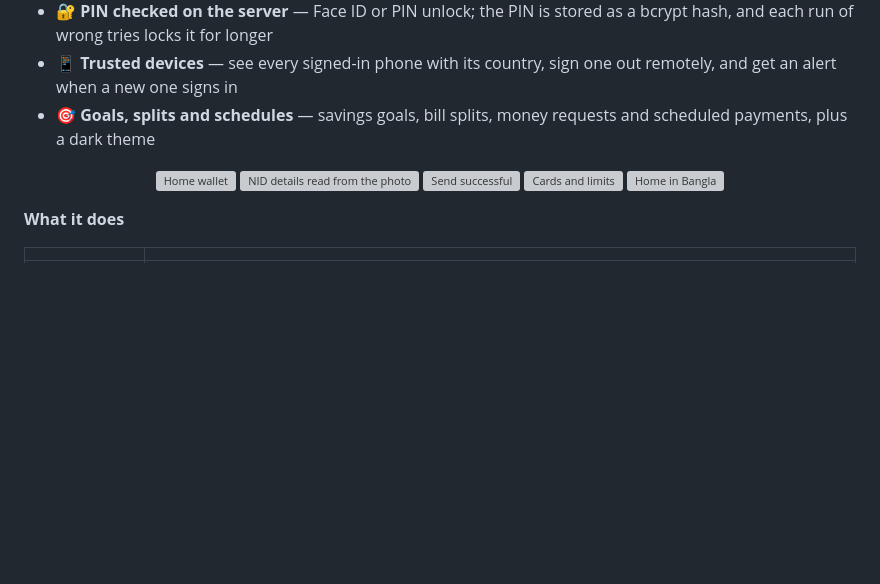
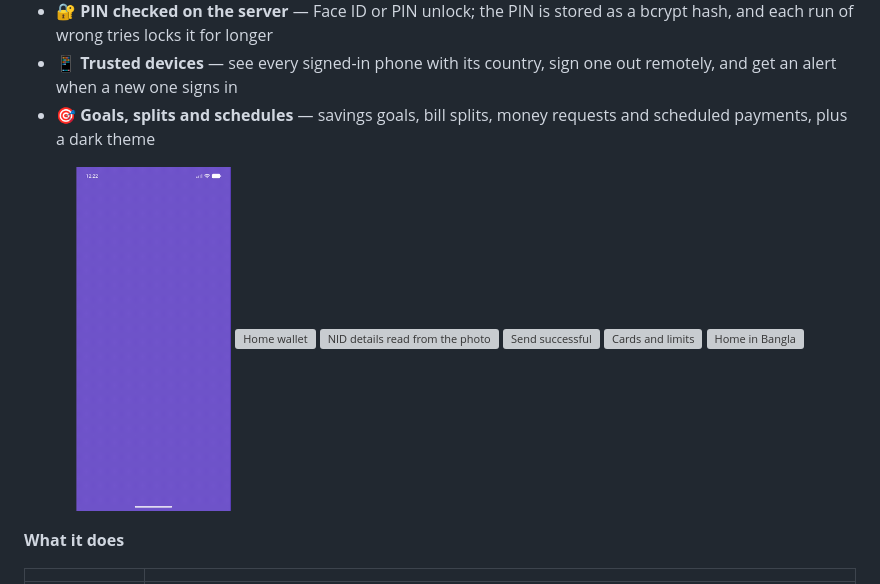
Before and after one commit to Art3MasA005/Art3MasA005, a Markdown page: README.md, the part around the change. GitHub-like rendering; pictures changed too: assets/lumo/splash.gif (added); blank space fills up the shorter version; grey boxes are pictures that could not be loaded.

Commit message:
Lumo: add the launch animation

```diff
--- a/README.md
+++ b/README.md
@@ -135,6 +135,7 @@ A digital wallet in **English and Bangla**, built on a PostgreSQL double-entry l
 - 🎯 **Goals, splits and schedules** — savings goals, bill splits, money requests and scheduled payments, plus a dark theme
 
 <p align="center">
+  <img src="assets/lumo/splash.gif" width="155" alt="Launch animation: the card mark fades in, then the Lumo wordmark" />
   <img src="assets/lumo/home.webp" width="155" alt="Home wallet" />
   <img src="assets/lumo/kyc_filled.webp" width="155" alt="NID details read from the photo" />
   <img src="assets/lumo/send_done.webp" width="155" alt="Send successful" />
```
